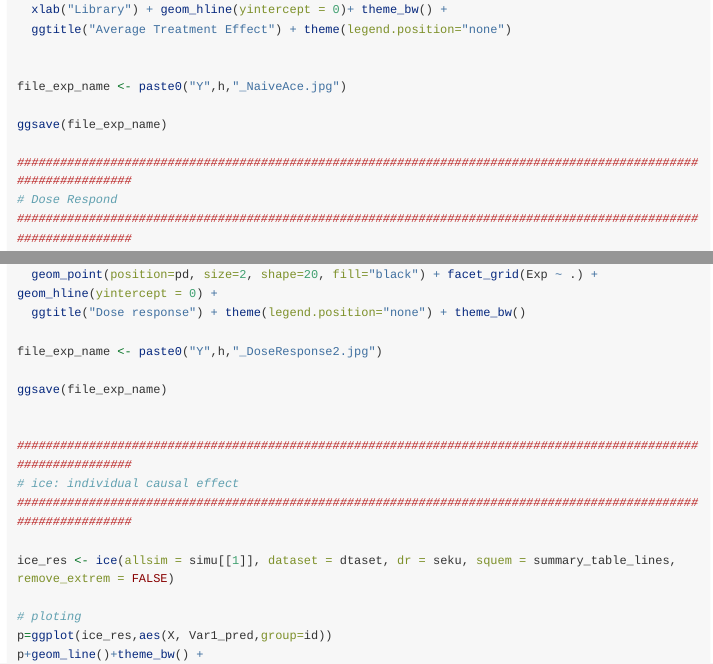
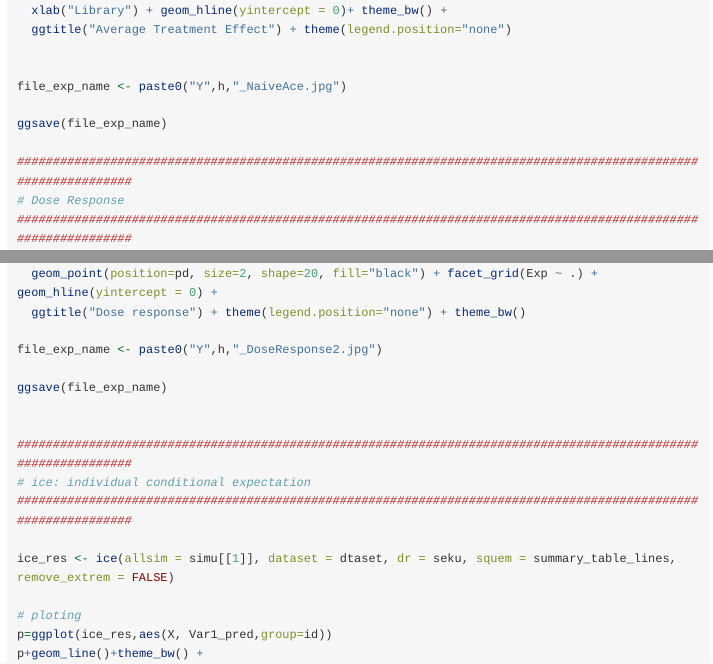
Before and after one commit to itamuria/expose, an R Markdown document (vignette/Vignette.Rmd): the page in a window 1100 px wide, from 4580 px down before the commit and from 4620 px down after it, so that both start at the same text, and a second part further down, joined at a grey line. Rendered offline with R 4.5, knitr and Pandoc, with nearby package versions; long lines of code are wrapped.

Commit message:
ICe conditional

```diff
--- a/vignette/Vignette.Rmd
+++ b/vignette/Vignette.Rmd
@@ -223,7 +223,7 @@ file_exp_name <- paste0("Y",h,"_NaiveAce.jpg")
 ggsave(file_exp_name)
 
 ###############################################################################################################
-# Dose Respond
+# Dose Response
 ###############################################################################################################
 
 
@@ -257,7 +257,7 @@ ggsave(file_exp_name)
 
 
 ###############################################################################################################
-# ice: individual causal effect
+# ice: individual conditional expectation
 ###############################################################################################################
 
 ice_res <- ice(allsim = simu[[1]], dataset = dtaset, dr = seku, squem = summary_table_lines, remove_extrem = FALSE)
```
Also changed, not shown: R/ice.r (+1 -1 lines), vignette/Vignette.Rmd (2 more changed lines).
